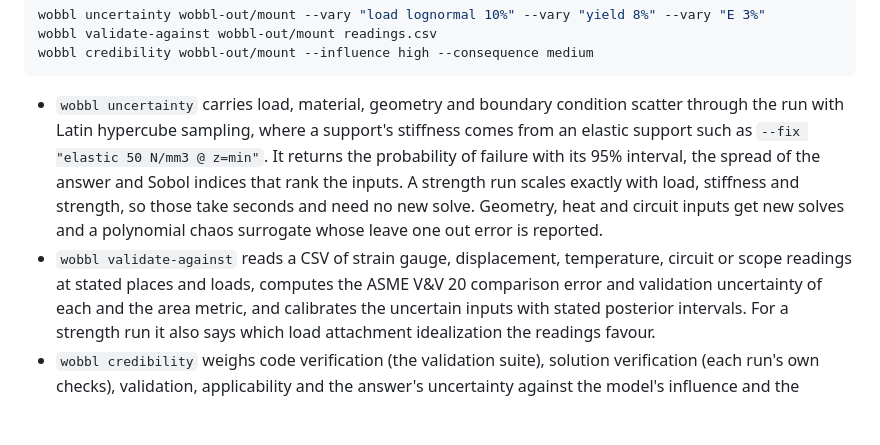
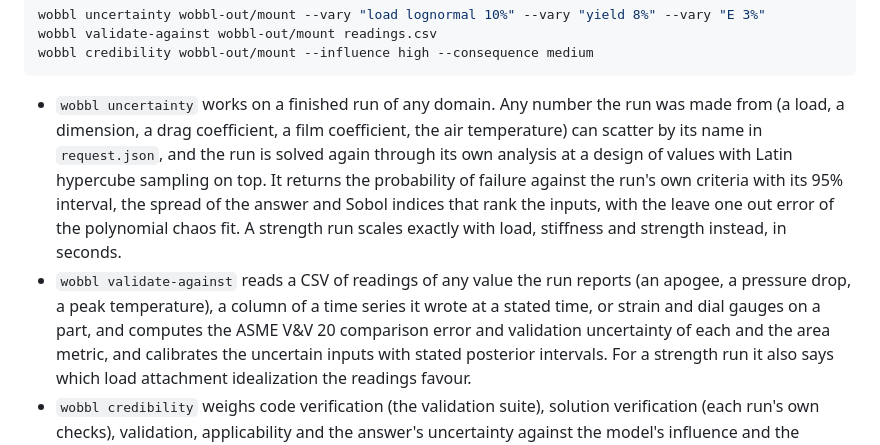
Before and after one commit to sohan-bhat/wobbl, a Markdown page: README.md, the part around the change. GitHub-like rendering; blank space fills up the shorter version.

Commit message:
Describe credibility evidence as working on a run of any domain

````diff
--- a/README.md
+++ b/README.md
@@ -455,15 +455,17 @@ wobbl validate-against wobbl-out/mount readings.csv
 wobbl credibility wobbl-out/mount --influence high --consequence medium
 ```
 
-- `wobbl uncertainty` carries load, material, geometry and boundary condition
-  scatter through the run with Latin hypercube sampling, where a support's
-  stiffness comes from an elastic support such as `--fix "elastic 50 N/mm3 @ z=min"`. It returns the probability
-  of failure with its 95% interval, the spread of the answer and Sobol indices that
-  rank the inputs. A strength run scales exactly with load, stiffness and strength,
-  so those take seconds and need no new solve. Geometry, heat and circuit inputs get
-  new solves and a polynomial chaos surrogate whose leave one out error is reported.
-- `wobbl validate-against` reads a CSV of strain gauge, displacement, temperature,
-  circuit or scope readings at stated places and loads, computes the ASME V&V 20
+- `wobbl uncertainty` works on a finished run of any domain. Any number the run
+  was made from (a load, a dimension, a drag coefficient, a film coefficient, the
+  air temperature) can scatter by its name in `request.json`, and the run is solved
+  again through its own analysis at a design of values with Latin hypercube
+  sampling on top. It returns the probability of failure against the run's own
+  criteria with its 95% interval, the spread of the answer and Sobol indices that
+  rank the inputs, with the leave one out error of the polynomial chaos fit. A
+  strength run scales exactly with load, stiffness and strength instead, in seconds.
+- `wobbl validate-against` reads a CSV of readings of any value the run reports
+  (an apogee, a pressure drop, a peak temperature), a column of a time series it
+  wrote at a stated time, or strain and dial gauges on a part, and computes the ASME V&V 20
   comparison error and validation uncertainty of each and the area metric, and
   calibrates the uncertain inputs with stated posterior intervals. For a strength
   run it also says which load attachment idealization the readings favour.
````
Also changed, not shown: 2 other files.
